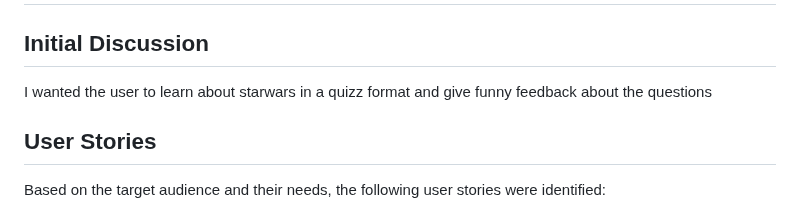
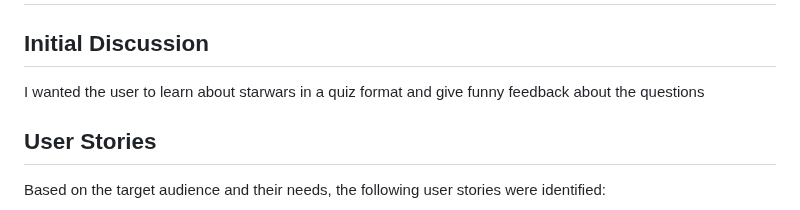
Before and after one commit to Benjamin-Riordan/pp2-how-well-do-you-know-star-wars, a Markdown page: README.md, the part around the change. Drawn GitHub-style.

```diff
--- a/README.md
+++ b/README.md
@@ -48,7 +48,7 @@ ___
 # USER EXPERIENCE
 
 ## Initial Discussion
-I wanted the user to learn about starwars in a quizz format and give funny feedback about the questions
+I wanted the user to learn about starwars in a quiz format and give funny feedback about the questions
 
 ## User Stories
 Based on the target audience and their needs, the following user stories were identified:
```
